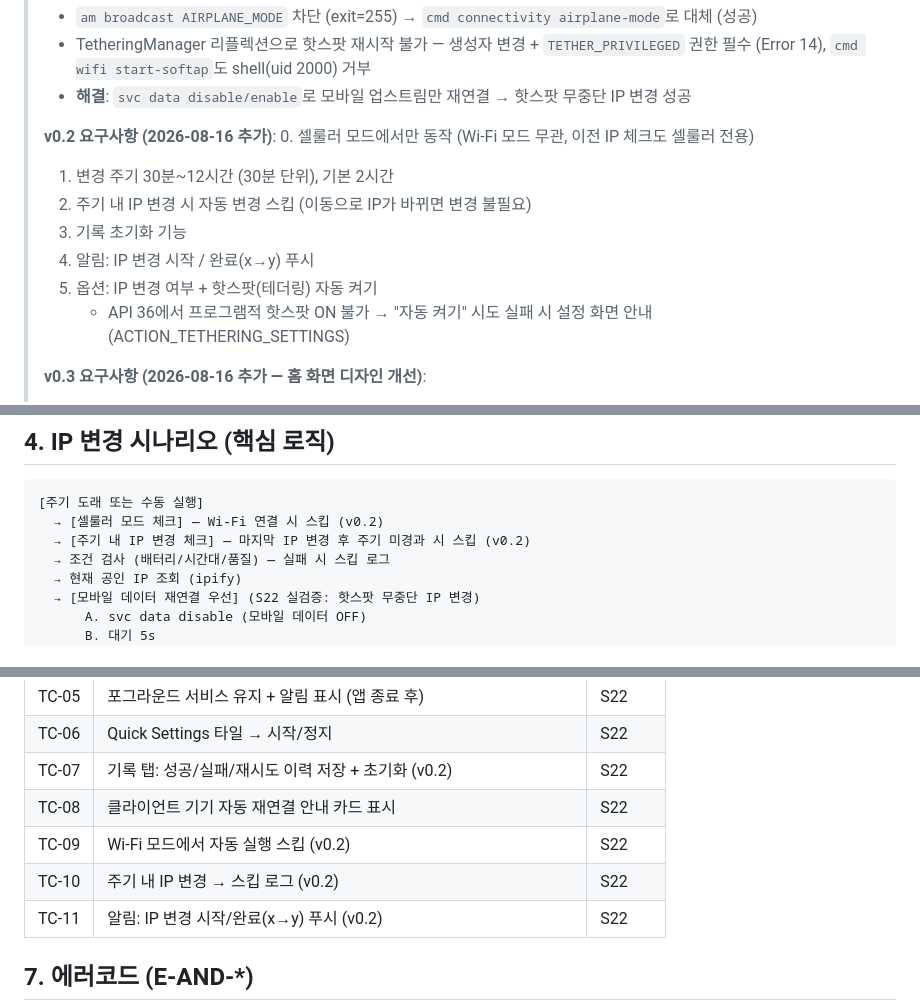
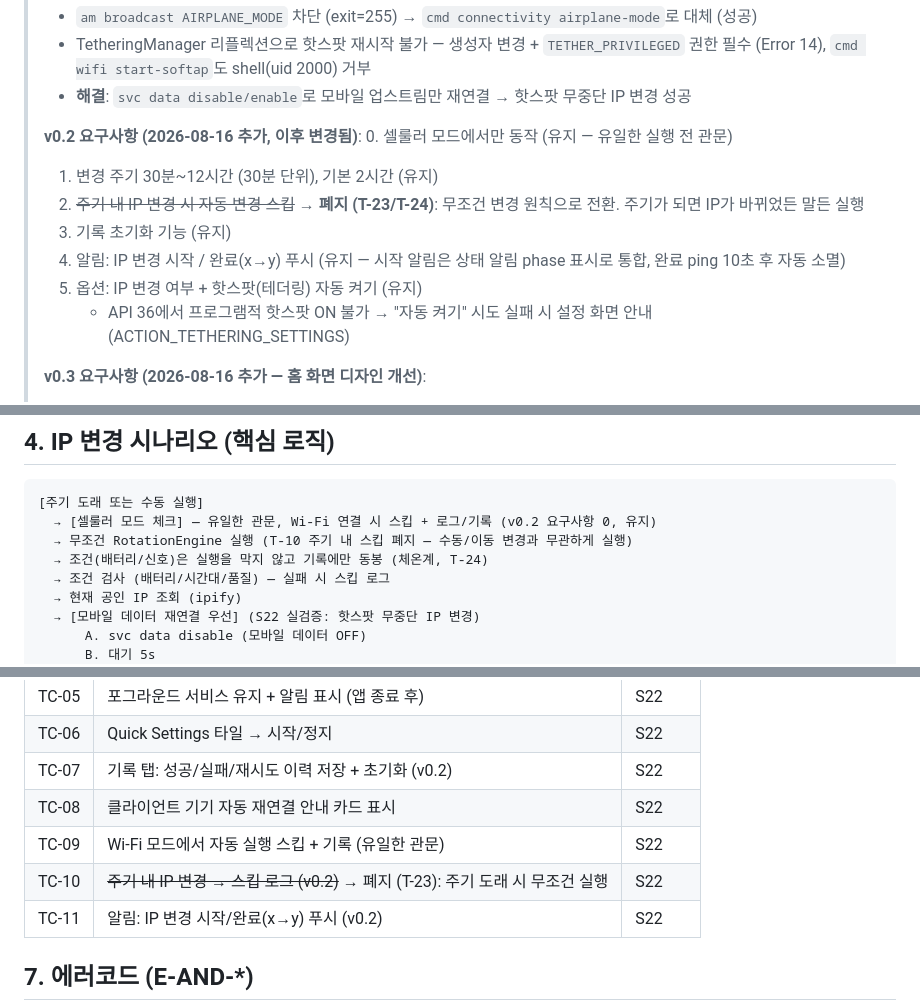
Before and after one commit to BoraSarang/SpotShift, a Markdown page: docs/plans/PLAN_v1.0_android.md, 3 parts joined by grey strips. GitHub-like rendering.

Commit message:
docs(android): 옛날 스킵 로직 잔재 정리 — 무조건 변경 원칙 반영 (#5)

````diff
--- a/docs/plans/PLAN_v1.0_android.md
+++ b/docs/plans/PLAN_v1.0_android.md
@@ -29,13 +29,13 @@
 > - TetheringManager 리플렉션으로 핫스팟 재시작 불가 — 생성자 변경 + `TETHER_PRIVILEGED` 권한 필수 (Error 14), `cmd wifi start-softap`도 shell(uid 2000) 거부
 > - **해결**: `svc data disable/enable`로 모바일 업스트림만 재연결 → 핫스팟 무중단 IP 변경 성공
 >
-> **v0.2 요구사항 (2026-08-16 추가)**:
-> 0. 셀룰러 모드에서만 동작 (Wi-Fi 모드 무관, 이전 IP 체크도 셀룰러 전용)
-> 1. 변경 주기 30분~12시간 (30분 단위), 기본 2시간
-> 2. 주기 내 IP 변경 시 자동 변경 스킵 (이동으로 IP가 바뀌면 변경 불필요)
-> 3. 기록 초기화 기능
-> 4. 알림: IP 변경 시작 / 완료(x→y) 푸시
-> 5. 옵션: IP 변경 여부 + 핫스팟(테더링) 자동 켜기
+> **v0.2 요구사항 (2026-08-16 추가, 이후 변경됨)**:
+> 0. 셀룰러 모드에서만 동작 (유지 — 유일한 실행 전 관문)
+> 1. 변경 주기 30분~12시간 (30분 단위), 기본 2시간 (유지)
+> 2. ~~주기 내 IP 변경 시 자동 변경 스킵~~ → **폐지 (T-23/T-24)**: 무조건 변경 원칙으로 전환. 주기가 되면 IP가 바뀌었든 말든 실행
+> 3. 기록 초기화 기능 (유지)
+> 4. 알림: IP 변경 시작 / 완료(x→y) 푸시 (유지 — 시작 알림은 상태 알림 phase 표시로 통합, 완료 ping 10초 후 자동 소멸)
+> 5. 옵션: IP 변경 여부 + 핫스팟(테더링) 자동 켜기 (유지)
 >    - API 36에서 프로그램적 핫스팟 ON 불가 → "자동 켜기" 시도 실패 시 설정 화면 안내 (ACTION_TETHERING_SETTINGS)
 >
 > **v0.3 요구사항 (2026-08-16 추가 — 홈 화면 디자인 개선)**:
@@ -77,8 +77,9 @@ android/app/src/main/java/com/borasarang/spotshift/
 
 ```
 [주기 도래 또는 수동 실행]
-  → [셀룰러 모드 체크] — Wi-Fi 연결 시 스킵 (v0.2)
-  → [주기 내 IP 변경 체크] — 마지막 IP 변경 후 주기 미경과 시 스킵 (v0.2)
+  → [셀룰러 모드 체크] — 유일한 관문, Wi-Fi 연결 시 스킵 + 로그/기록 (v0.2 요구사항 0, 유지)
+  → 무조건 RotationEngine 실행 (T-10 주기 내 스킵 폐지 — 수동/이동 변경과 무관하게 실행)
+  → 조건(배터리/신호)은 실행을 막지 않고 기록에만 동봉 (체온계, T-24)
   → 조건 검사 (배터리/시간대/품질) — 실패 시 스킵 로그
   → 현재 공인 IP 조회 (ipify)
   → [모바일 데이터 재연결 우선] (S22 실검증: 핫스팟 무중단 IP 변경)
@@ -127,8 +128,8 @@ android/app/src/main/java/com/borasarang/spotshift/
 | TC-06 | Quick Settings 타일 → 시작/정지 | S22 |
 | TC-07 | 기록 탭: 성공/실패/재시도 이력 저장 + 초기화 (v0.2) | S22 |
 | TC-08 | 클라이언트 기기 자동 재연결 안내 카드 표시 | S22 |
-| TC-09 | Wi-Fi 모드에서 자동 실행 스킵 (v0.2) | S22 |
-| TC-10 | 주기 내 IP 변경 → 스킵 로그 (v0.2) | S22 |
+| TC-09 | Wi-Fi 모드에서 자동 실행 스킵 + 기록 (유일한 관문) | S22 |
+| TC-10 | ~~주기 내 IP 변경 → 스킵 로그 (v0.2)~~ → 폐지 (T-23): 주기 도래 시 무조건 실행 | S22 |
 | TC-11 | 알림: IP 변경 시작/완료(x→y) 푸시 (v0.2) | S22 |
 
 ## 7. 에러코드 (E-AND-*)
````
Also changed, not shown: other parts of docs/plans/PLAN_v1.0_android.md (+1 -1 lines), docs/TODO.md (+3 -3 lines), docs/plans/PLAN_v0.4_android.md (+2 -2 lines).
